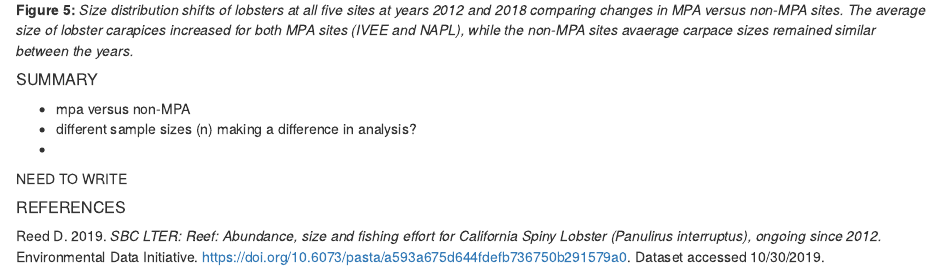
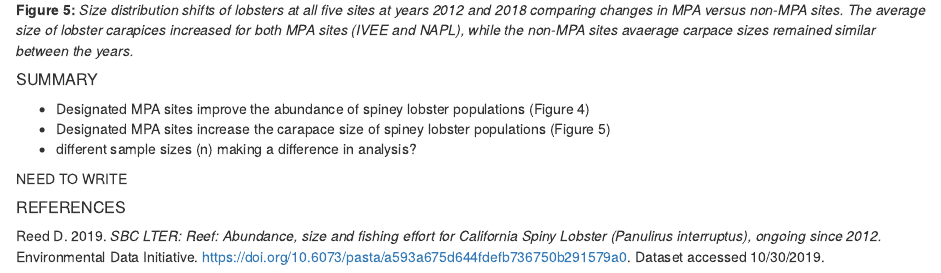
Before and after one commit to vrathbone/esm_206_a4, an R Markdown document (esm_206_a4_collab.Rmd): the page in a window 1100 px wide, from 4160 px down. Rendered offline with R 4.5, knitr and Pandoc, with nearby package versions; code that draws random numbers runs with fixed seeds of ours; some code elsewhere in the file could not run offline; column names are cleaned by a stand-in for the janitor package.

Commit message:
summary points

```diff
--- a/esm_206_a4_collab.Rmd
+++ b/esm_206_a4_collab.Rmd
@@ -404,9 +404,10 @@ lobster_table <- lobster_means %>%
 
 
 ##### SUMMARY
-- mpa versus non-MPA
+- Designated MPA sites improve the abundance of spiney lobster populations (Figure 4)
+- Designated MPA sites increase the carapace size of spiney lobster populations (Figure 5)
 - different sample sizes (n) making a difference in analysis?
--
+
 
 NEED TO WRITE
 
```
